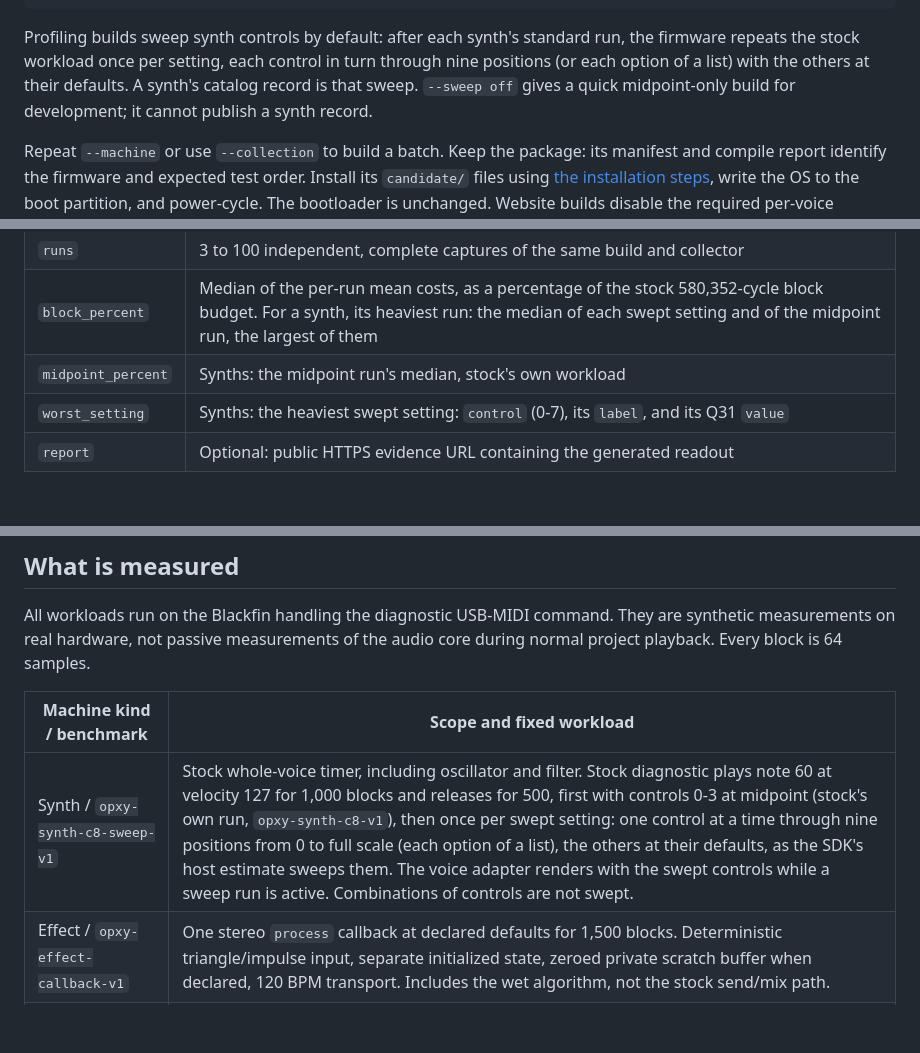
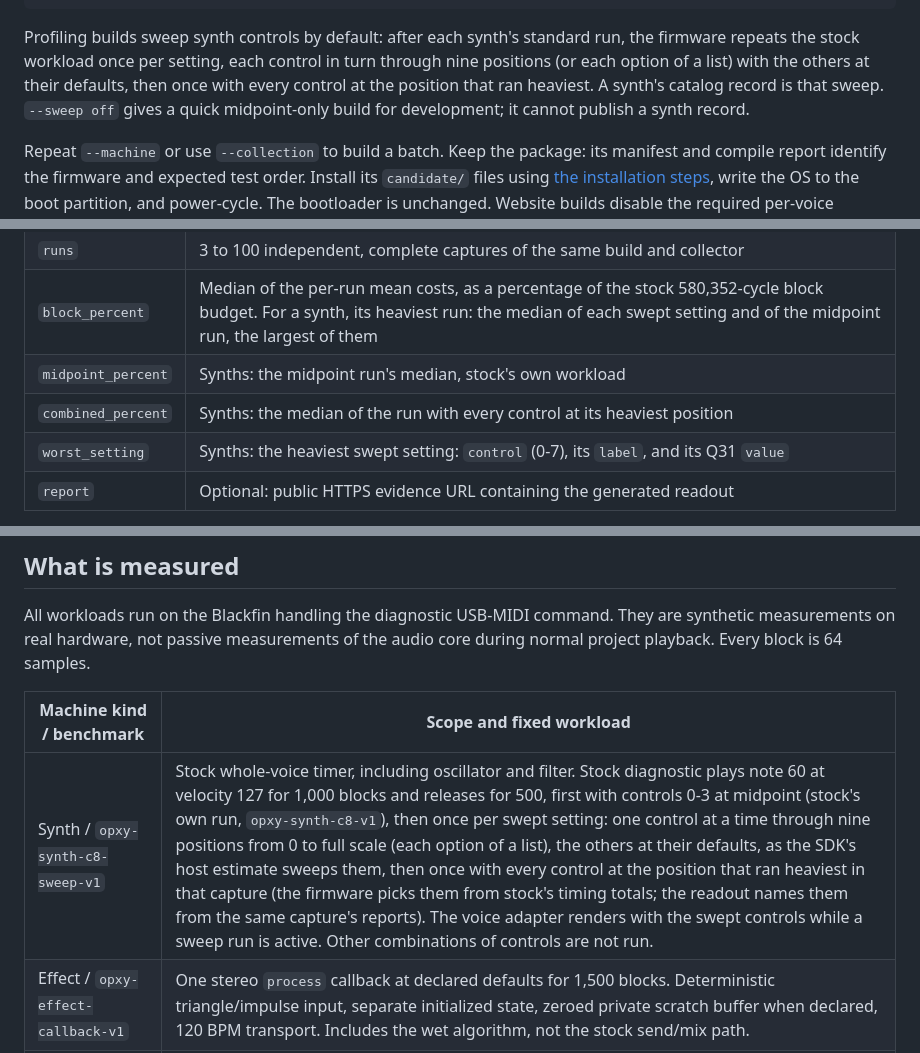
Before and after one commit to Gokux/open-xy, a Markdown page: docs/profiling.md, 3 parts joined by grey strips. GitHub-like rendering; blank space fills up the shorter version.

Commit message:
Document the combined heaviest-positions run

```diff
--- a/docs/profiling.md
+++ b/docs/profiling.md
@@ -24,7 +24,8 @@ python sdk.py build --machine <machine> --profiling on --stock-os <private>/stoc
 Profiling builds sweep synth controls by default: after each synth's standard
 run, the firmware repeats the stock workload once per setting, each control in
 turn through nine positions (or each option of a list) with the others at their
-defaults. A synth's catalog record is that sweep. `--sweep off` gives a quick
+defaults, then once with every control at the position that ran heaviest. A
+synth's catalog record is that sweep. `--sweep off` gives a quick
 midpoint-only build for development; it cannot publish a synth record.
 
 Repeat `--machine` or use `--collection` to build a batch. Keep the package:
@@ -98,6 +99,7 @@ firmware-containing packages.
 | `runs` | 3 to 100 independent, complete captures of the same build and collector |
 | `block_percent` | Median of the per-run mean costs, as a percentage of the stock 580,352-cycle block budget. For a synth, its heaviest run: the median of each swept setting and of the midpoint run, the largest of them |
 | `midpoint_percent` | Synths: the midpoint run's median, stock's own workload |
+| `combined_percent` | Synths: the median of the run with every control at its heaviest position |
 | `worst_setting` | Synths: the heaviest swept setting: `control` (0-7), its `label`, and its Q31 `value` |
 | `report` | Optional: public HTTPS evidence URL containing the generated readout |
 
@@ -125,7 +127,7 @@ the audio core during normal project playback. Every block is 64 samples.
 
 | Machine kind / benchmark | Scope and fixed workload |
 | --- | --- |
-| Synth / `opxy-synth-c8-sweep-v1` | Stock whole-voice timer, including oscillator and filter. Stock diagnostic plays note 60 at velocity 127 for 1,000 blocks and releases for 500, first with controls 0-3 at midpoint (stock's own run, `opxy-synth-c8-v1`), then once per swept setting: one control at a time through nine positions from 0 to full scale (each option of a list), the others at their defaults, as the SDK's host estimate sweeps them. The voice adapter renders with the swept controls while a sweep run is active. Combinations of controls are not swept. |
+| Synth / `opxy-synth-c8-sweep-v1` | Stock whole-voice timer, including oscillator and filter. Stock diagnostic plays note 60 at velocity 127 for 1,000 blocks and releases for 500, first with controls 0-3 at midpoint (stock's own run, `opxy-synth-c8-v1`), then once per swept setting: one control at a time through nine positions from 0 to full scale (each option of a list), the others at their defaults, as the SDK's host estimate sweeps them, then once with every control at the position that ran heaviest in that capture (the firmware picks them from stock's timing totals; the readout names them from the same capture's reports). The voice adapter renders with the swept controls while a sweep run is active. Other combinations of controls are not run. |
 | Effect / `opxy-effect-callback-v1` | One stereo `process` callback at declared defaults for 1,500 blocks. Deterministic triangle/impulse input, separate initialized state, zeroed private scratch buffer when declared, 120 BPM transport. Includes the wet algorithm, not the stock send/mix path. |
 | Sample / `opxy-sample-callback-v1` | One `render_sample` callback at declared defaults for 1,500 blocks. A generated two-second, mono 44.1 kHz PCM triangle/impulse sample, full region, unity level, forward playback, C4 pitch, 120 BPM, no transpose; note restarts every 500 blocks. Declared sample analysis and assignment run before timing. Output uses the machine's mono/stereo contract. |
 
```
